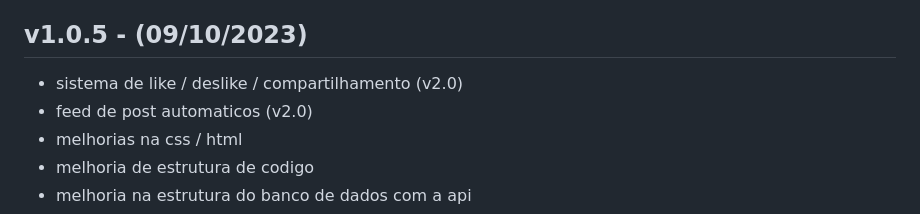
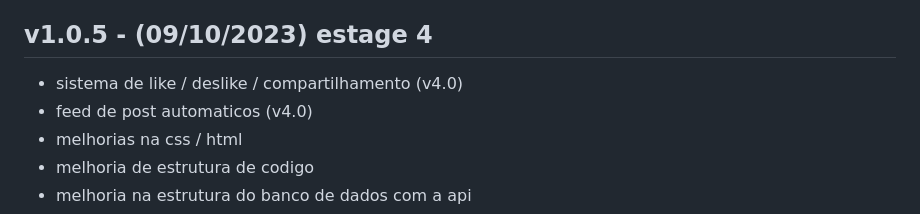
Before and after one commit to So78073/ShizuSite, a Markdown page: README.md, the part around the change. Rendered like a GitHub page.

Commit message:
v1.0.5 Es 4

```diff
--- a/README.md
+++ b/README.md
@@ -67,9 +67,9 @@ quanto do lado do cliente
 - agora quando você entra no seu perfil, tem a opção de
 mudar a sua bio (sistema incompleto)
 
-## v1.0.5 - (09/10/2023)
-- sistema de like / deslike / compartilhamento (v2.0)
-- feed de post automaticos (v2.0)
+## v1.0.5 - (09/10/2023) estage 4
+- sistema de like / deslike / compartilhamento (v4.0)
+- feed de post automaticos (v4.0)
 - melhorias na css / html
 - melhoria de estrutura de codigo
 - melhoria na estrutura do banco de dados com a api
```
